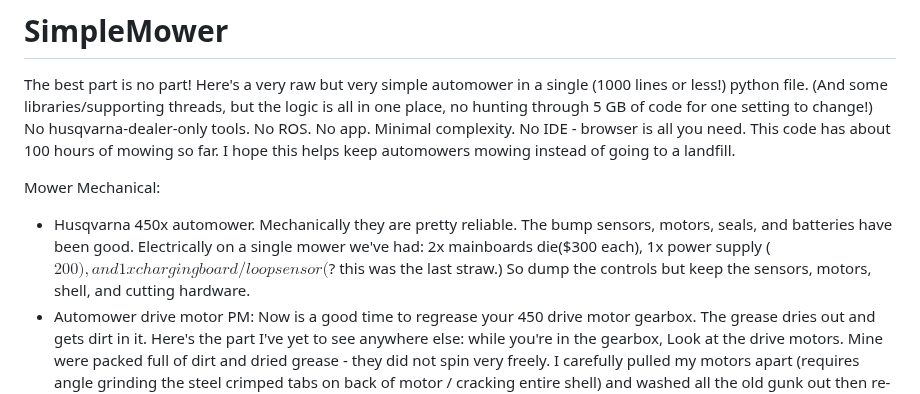
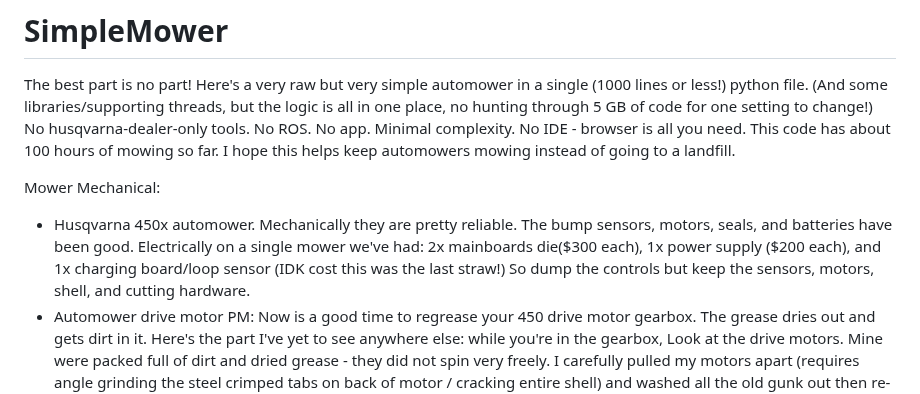
Before and after one commit to AmericanRework/SimpleMower, a Markdown page: README.md, the part around the change. Rendered like a GitHub page.

```diff
--- a/README.md
+++ b/README.md
@@ -3,7 +3,7 @@ The best part is no part!  Here's a very raw but very simple automower in a sing
 
 
 Mower Mechanical:
-  - Husqvarna 450x automower. Mechanically they are pretty reliable. The bump sensors, motors, seals, and batteries have been good. Electrically on a single mower we've had: 2x mainboards die($300 each), 1x power supply ($200) , and 1x charging board/loop sensor($? this was the last straw.) So dump the controls but keep the sensors, motors, shell, and cutting hardware.
+  - Husqvarna 450x automower. Mechanically they are pretty reliable. The bump sensors, motors, seals, and batteries have been good. Electrically on a single mower we've had: 2x mainboards die($300 each), 1x power supply ($200 each), and 1x charging board/loop sensor (IDK cost this was the last straw!) So dump the controls but keep the sensors, motors, shell, and cutting hardware.
   - Automower drive motor PM: Now is a good time to regrease your 450 drive motor gearbox. The grease dries out and gets dirt in it. Here's the part I've yet to see anywhere else: while you're in the gearbox, Look at the drive motors. Mine were packed full of dirt and dried grease - they did not spin very freely. I carefully pulled my motors apart (requires angle grinding the steel crimped tabs on back of motor / cracking entire shell) and washed all the old gunk out then re-assembled but I bet a solvent soak then maybe an oil bath to ensure motor bearings have at least some lubrication and rust protection could free up a stuck bldc motor.)
   - You could probably hook up the DC motor on cut height to the BBBlue if you actually care. I set it as high as possible so we don't get stuck. I haven't touched it ever since. One more thing to fail.
 
```
